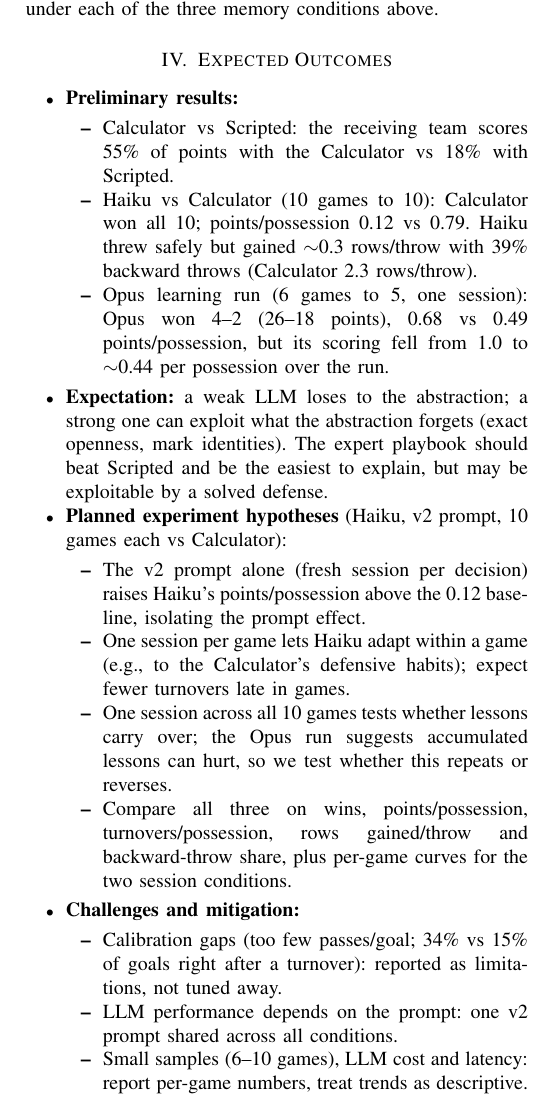
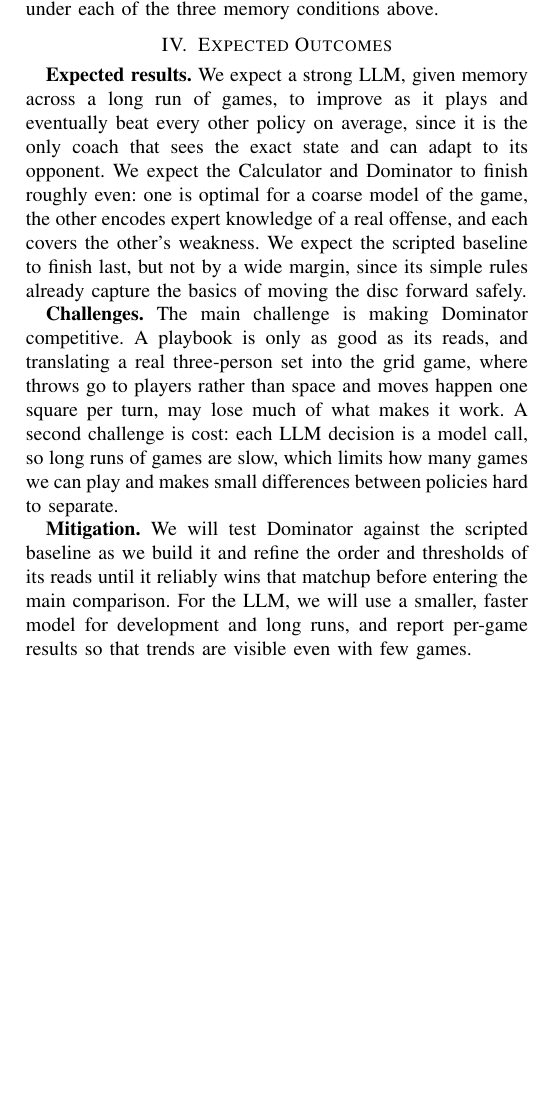
Before and after one commit to hachoj/EEL4930-Group-Project, a LaTeX paper (paper/proposal.tex): part of one column of page 3 of 3, cut so that both start at the same text, the shorter picture padded with empty space. Compiled offline with pdfLaTeX.

Commit message:
Proposal: rewrite Expected Outcomes as prose from hachoj's expectations
Volta-Turn: 67f82852fc91fc5151684d797d8ac2e80c2979106b631eb05a5a18c4cea4b71d

```diff
--- a/paper/proposal.tex
+++ b/paper/proposal.tex
@@ -97,24 +97,8 @@
 \textbf{LLM memory experiment.} Our main LLM experiment pits Claude Haiku, at high reasoning effort and with the same prompt throughout, against the Calculator for 10 games to 10 under each of the three memory conditions above.
 
 \section{Expected Outcomes}
-\begin{itemize}
-\item \textbf{Preliminary results:}
-  \begin{itemize}
-  \item Calculator vs Scripted: the receiving team scores 55\% of points with the Calculator vs 18\% with Scripted.
-  \item Haiku vs Calculator (10 games to 10): Calculator won all 10; points/possession 0.12 vs 0.79. Haiku threw safely but gained $\sim$0.3 rows/throw with 39\% backward throws (Calculator 2.3 rows/throw).
-  \item Opus learning run (6 games to 5, one session): Opus won 4--2 (26--18 points), 0.68 vs 0.49 points/possession, but its scoring fell from 1.0 to $\sim$0.44 per possession over the run.
-  \end{itemize}
-\item \textbf{Expectation:} a weak LLM loses to the abstraction; a strong one can exploit what the abstraction forgets (exact openness, mark identities). The expert playbook should beat Scripted and be the easiest to explain, but may be exploitable by a solved defense.
-\item \textbf{Planned experiment hypotheses} (Haiku, v2 prompt, 10 games each vs Calculator):
-  \begin{itemize}
-  \item The v2 prompt alone (fresh session per decision) raises Haiku's points/possession above the 0.12 baseline, isolating the prompt effect.
-  \item One session per game lets Haiku adapt within a game (e.g., to the Calculator's defensive habits); expect fewer turnovers late in games.
-  \item One session across all 10 games tests whether lessons carry over; the Opus run suggests accumulated lessons can hurt, so we test whether this repeats or reverses.
-  \item Compare all three on wins, points/possession, turnovers/possession, rows gained/throw and backward-throw share, plus per-game curves for the two session conditions.
-  \end{itemize}
-\item \textbf{Challenges and mitigation:}
-  \begin{itemize}
-  \item Calibration gaps (too few passes/goal; 34\% vs 15\% of goals right after a turnover): reported as limitations, not tuned away.
-  \item LLM performance depends on the prompt: one v2 prompt shared across all conditions.
-  \item Small samples (6--10 games), LLM cost and latency: report per-game numbers, treat trends as descriptive.
-  \item Abstraction error: compare the abstract value with realized points per possession; refine zones where the gap is largest (CEGAR-style~\cite{clarke2000}).
+\textbf{Expected results.} We expect a strong LLM, given memory across a long run of games, to improve as it plays and eventually beat every other policy on average, since it is the only coach that sees the exact state and can adapt to its opponent. We expect the Calculator and Dominator to finish roughly even: one is optimal for a coarse model of the game, the other encodes expert knowledge of a real offense, and each covers the other's weakness. We expect the scripted baseline to finish last, but not by a wide margin, since its simple rules already capture the basics of moving the disc forward safely.
+
+\textbf{Challenges.} The main challenge is making Dominator competitive. A playbook is only as good as its reads, and translating a real three-person set into the grid game, where throws go to players rather than space and moves happen one square per turn, may lose much of what makes it work. A second challenge is cost: each LLM decision is a model call, so long runs of games are slow, which limits how many games we can play and makes small differences between policies hard to separate.
+
+\textbf{Mitigation.} We will test Dominator against the scripted baseline as we build it and refine the order and thresholds of its reads until it reliably wins that matchup before entering the main comparison. For the LLM, we will use a smaller, faster model for development and long runs, and report per-game results so that trends are visible even with few games.
```
Also changed, not shown: paper/proposal.tex (4 more changed lines).
